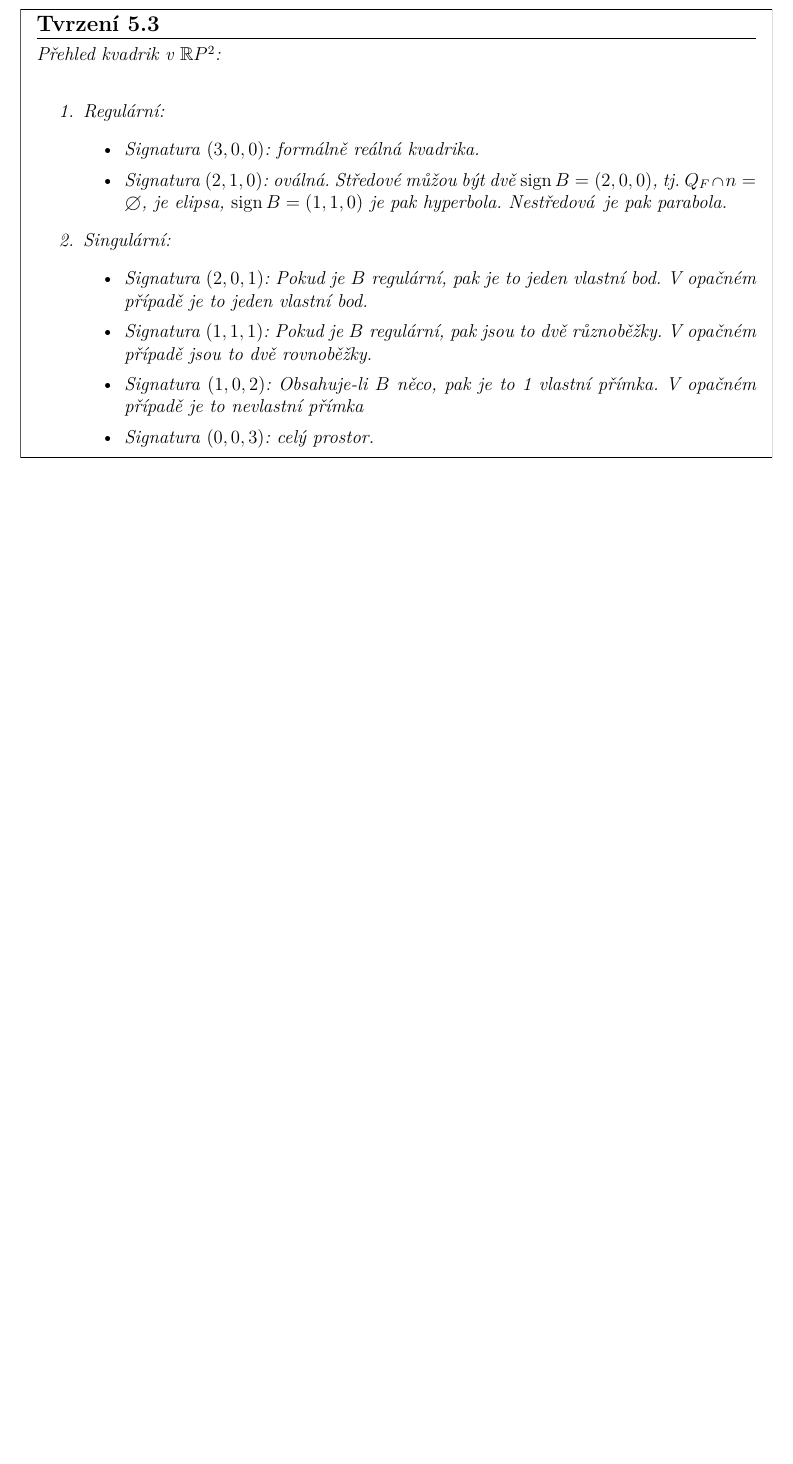
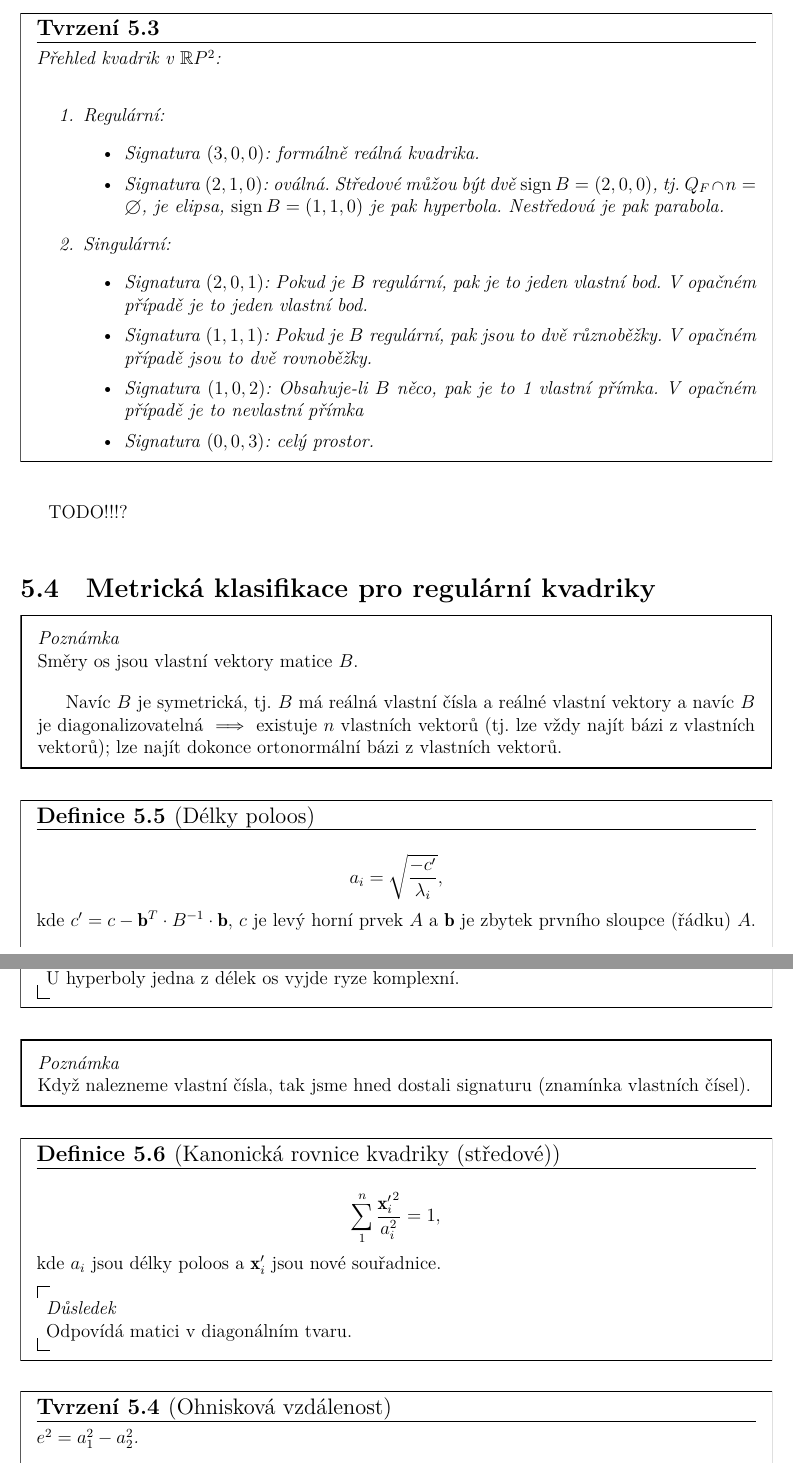
Before and after one commit to JoHavel/MFFNotes, a LaTeX document (MA8/Projektivka2/Projektivka2.tex): part of page 20 of 20 before the commit and two parts of pages 20 and 21 of 21 after it, the two joined at a grey line, cut so that both start at the same text, the shorter picture padded with empty space. Compiled offline with XeLaTeX.

Commit message:
Další týden (v úterý byl sportovní den)

```diff
--- a/MA8/Projektivka2/Projektivka2.tex
+++ b/MA8/Projektivka2/Projektivka2.tex
@@ -753,3 +753,40 @@ TODO? (definice bilineární formy; antisymetrické a symetrické BL formy; (jed
 	\end{enumerate}
 \end{tvrzeni}
 
+% 24. 04. 2024
+
+TODO!!!?
+
+% 15. 05. 2024
+
+\subsection{Metrická klasifikace pro regulární kvadriky}
+\begin{poznamka}
+	Směry os jsou vlastní vektory matice $B$.
+
+	Navíc $B$ je symetrická, tj. $B$ má reálná vlastní čísla a reálné vlastní vektory a navíc $B$ je diagonalizovatelná $\implies$ existuje $n$ vlastních vektorů (tj. lze vždy najít bázi z vlastních vektorů); lze najít dokonce ortonormální bázi z vlastních vektorů.
+\end{poznamka}
+
+\begin{definice}[Délky poloos]
+	$$ a_i = \sqrt{\frac{-c'}{λ_i}}, $$
+	kde $c' = c - ¦b^T·B^{-1}·¦b$, $c$ je levý horní prvek $A$ a $¦b$ je zbytek prvního sloupce (řádku) $A$.
+
+	\begin{poznamkain}
+		U hyperboly jedna z délek os vyjde ryze komplexní.
+	\end{poznamkain}
+\end{definice}
+
+\begin{poznamka}
+	Když nalezneme vlastní čísla, tak jsme hned dostali signaturu (znamínka vlastních čísel).
+\end{poznamka}
+
+\begin{definice}[Kanonická rovnice kvadriky (středové)]
+	$$ \sum_1^n \frac{{¦x_i'}^2}{a_i^2} = 1, $$
+	kde $a_i$ jsou délky poloos a $¦x_i'$ jsou nové souřadnice.
+
+	\begin{dusledekin}
+		Odpovídá matici v diagonálním tvaru.
+	\end{dusledekin}
+\end{definice}
+
+\begin{tvrzeni}[Ohnisková vzdálenost]
+	$e^2 = a_1^2 - a_2^2$.
```
Also changed, not shown: MA8/Projektivka2/Projektivka2.pdf, MA8/Projektivka2/Projektivka2.tex (14 more changed lines).
